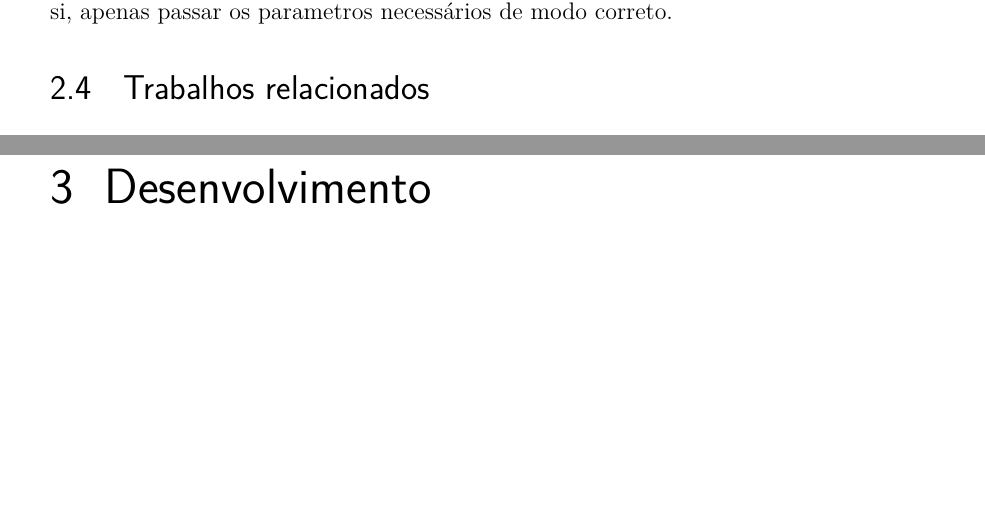
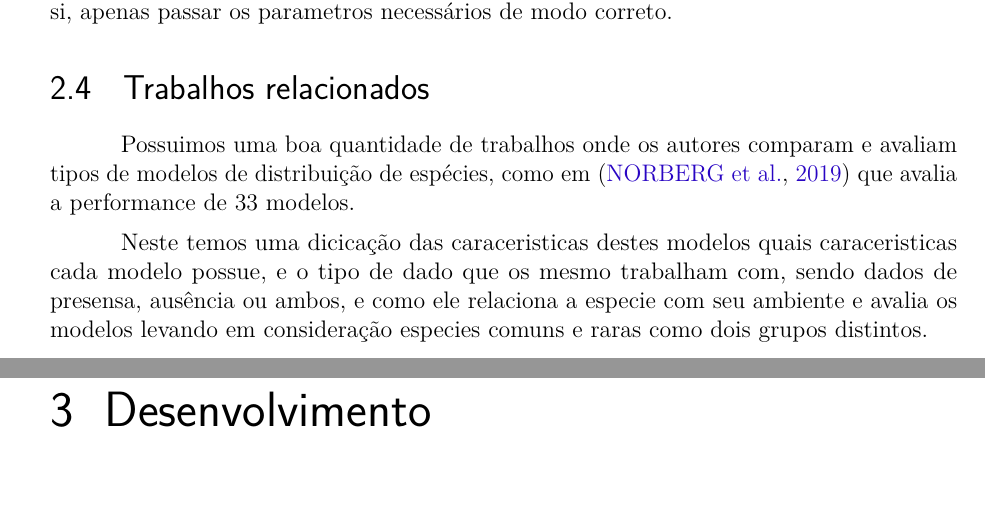
Before and after one commit to LucasMGuima/TCC, a LaTeX thesis (Texto/main.tex): two parts of pages 30 and 31 of 38, joined at a grey line, cut so that both start at the same text, the shorter picture padded with empty space. Compiled offline with pdfLaTeX.

Commit message:
Trabalhos relacionados

```diff
--- a/Texto/main.tex
+++ b/Texto/main.tex
@@ -1133,12 +1133,17 @@ de um package, assim quando chamamos a função $gam()$ a mesma é buscada dentr
 para o usuário, precisamos apenas "configurar" alguns parametros como a $data$, os dados que o modelo ira utilizar, e quais campos
 do dados iramos usar $Overall ~ s(Income, bs = "cr")$.
 
-% Detalhar as bibliotecas
-
 Estes packages permitem ao usuário, apenas chamar a função que representa o processo a ser executado, não precisando se preocupar com
 os pormenores da execução em si, apenas passar os parametros necessários de modo correto.
 
 \section{Trabalhos relacionados}
+
+Possuimos uma boa quantidade de trabalhos onde os autores comparam e avaliam tipos de modelos de distribuição de espécies, como
+em \cite{predPerform33models} que avalia a performance de 33 modelos.
+
+Neste temos uma dicicação das caraceristicas destes modelos quais caraceristicas cada modelo possue, e o tipo de dado que os
+mesmo trabalham com, sendo dados de presensa, ausência ou ambos, e como ele relaciona a especie com seu ambiente e avalia os
+modelos levando em consideração especies comuns e raras como dois grupos distintos.
 
 
 
```
Also changed, not shown: Texto/main.pdf.
